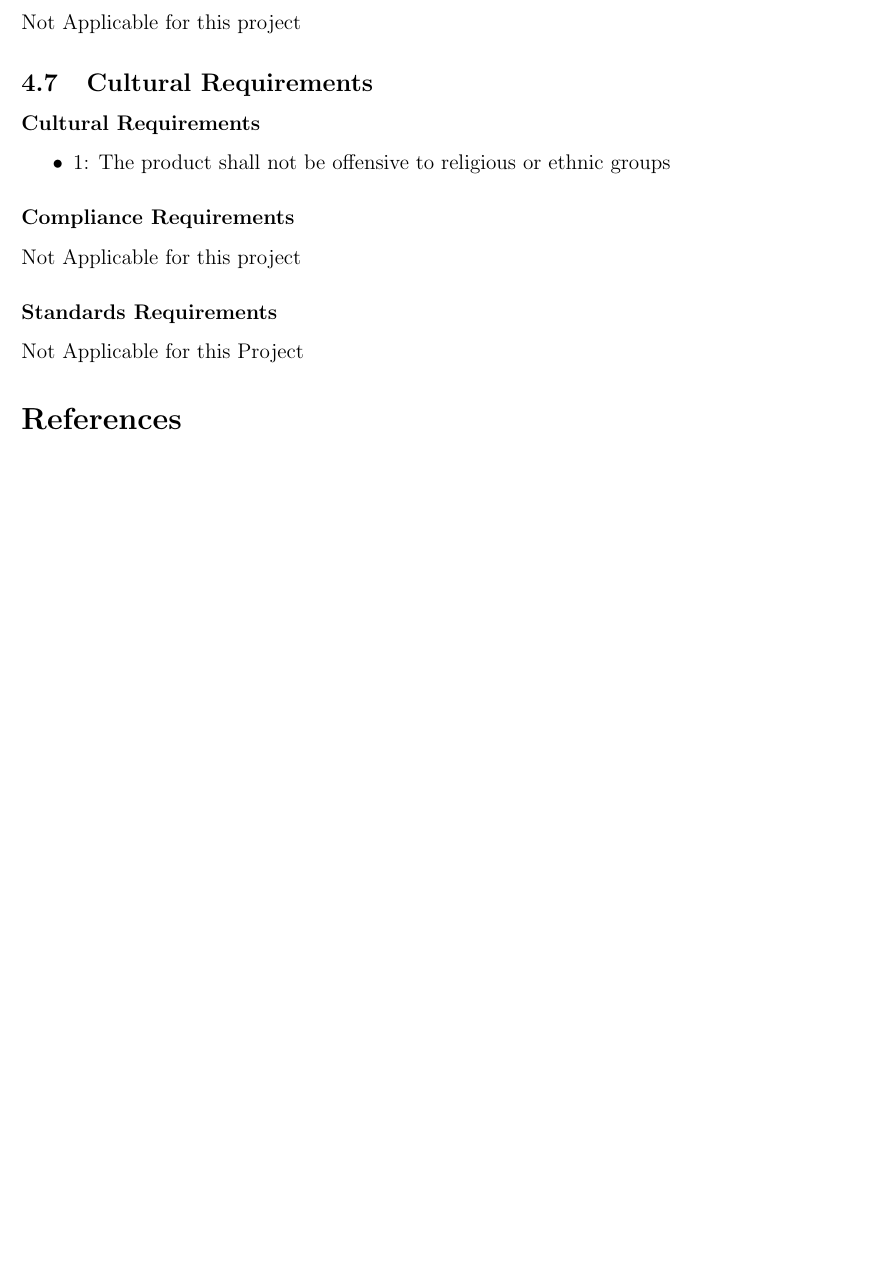
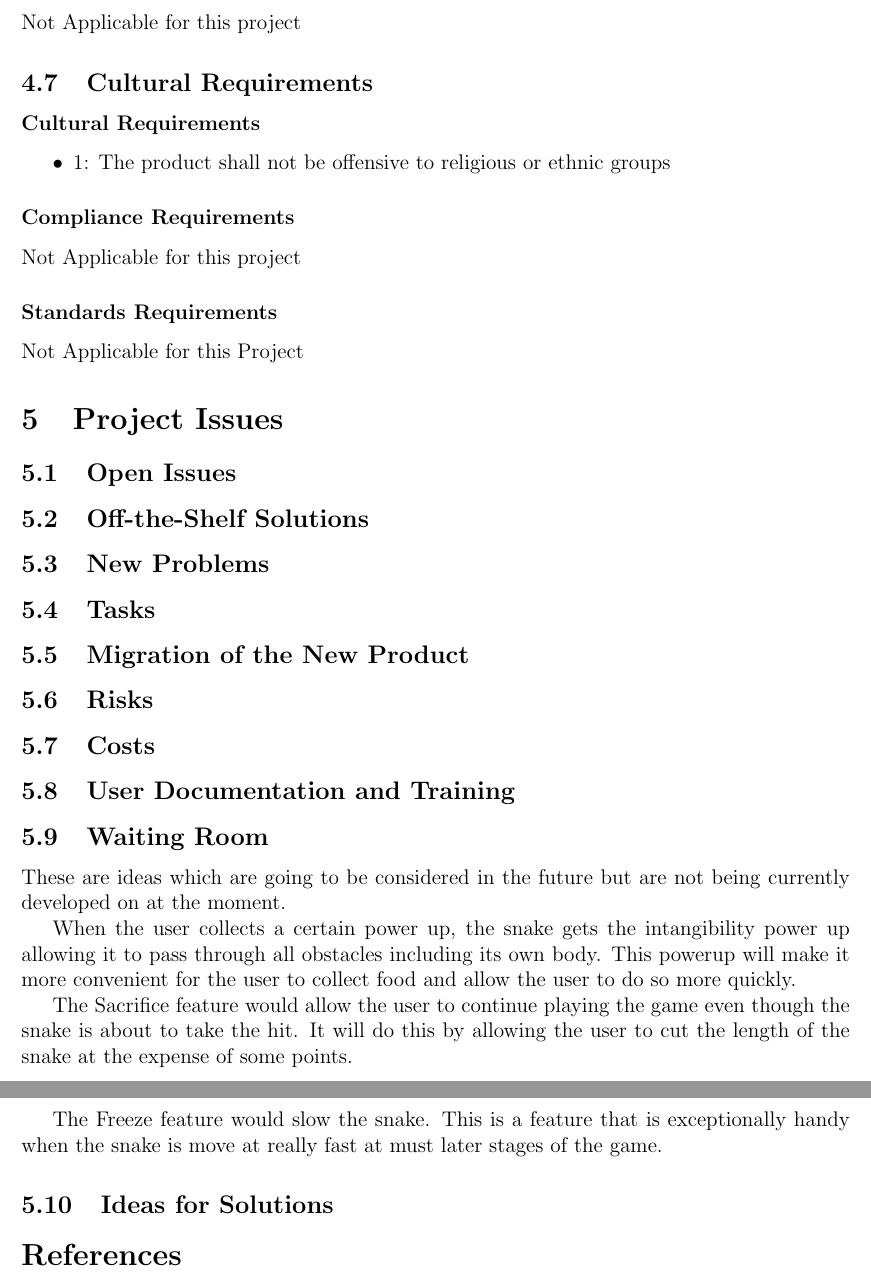
Before and after one commit to keypat/NibblesMirror, a LaTeX document (RequirementsSpecification.tex): part of page 7 of 7 before the commit and two parts of pages 8 and 9 of 9 after it, the two joined at a grey line, cut so that both start at the same text, the shorter picture padded with empty space. Compiled offline with pdfLaTeX.

Commit message:
Added Project Issues in Content and Updated Section on Waitng Room

```diff
--- a/RequirementsSpecification.tex
+++ b/RequirementsSpecification.tex
@@ -271,6 +271,34 @@ Not Applicable for this project
 \subsubsection*{Standards Requirements}
 Not Applicable for this Project
 
+\section{Project Issues}
+
+\subsection{Open Issues}
+
+\subsection{Off-the-Shelf Solutions}
+
+\subsection{New Problems}
+
+\subsection{Tasks}
+
+\subsection{Migration of the New Product}
+
+\subsection{Risks}
+
+\subsection{Costs}
+
+\subsection{User Documentation and Training}
+
+\subsection{Waiting Room}
+These are ideas which are going to be considered in the future but are not being currently developed on at the moment.
+
+When the user collects a certain power up, the snake gets the intangibility power up allowing it to pass through all obstacles including its own body. This powerup will make it more convenient for the user to collect food and allow the user to do so more quickly.
+
+The Sacrifice feature would allow the user to continue playing the game even though the snake is about to take the hit. It will do this by allowing the user to cut the length of the snake at the expense of some points.
+
+The Freeze feature would slow the snake. This is a feature that is exceptionally handy when the snake is move at really fast at must later stages of the game.
+\subsection{Ideas for Solutions}
+
 
 %FOR REFERENCE
 %\item[GS\refstepcounter{goalnum}\thegoalnum:] The game must serve as a source of entertainment for the user.
```
Also changed, not shown: RequirementsSpecification.pdf.
